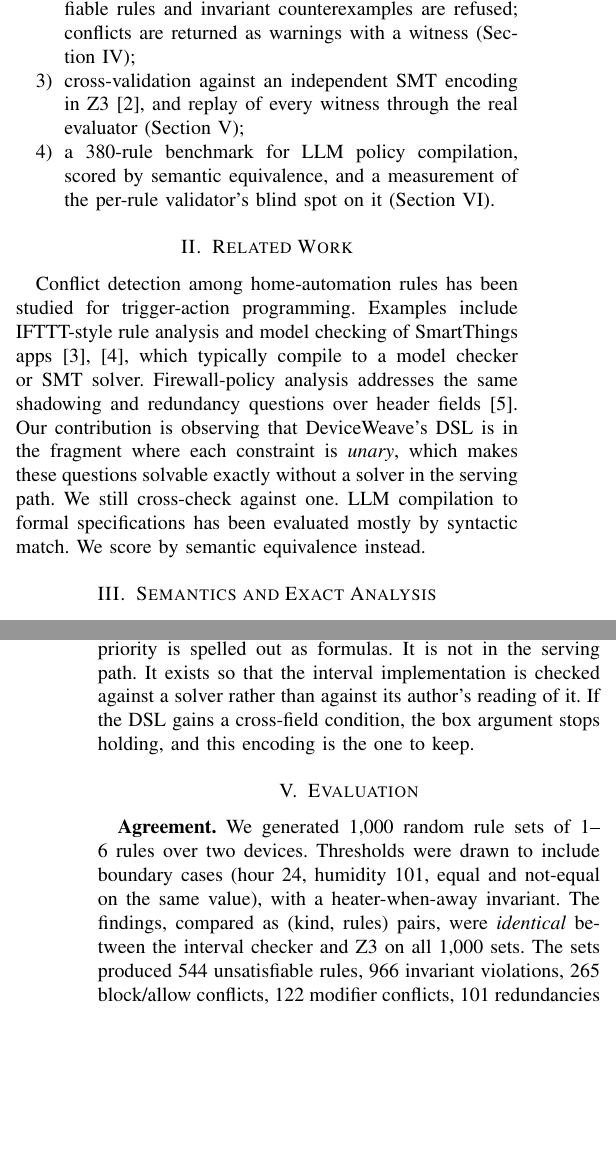
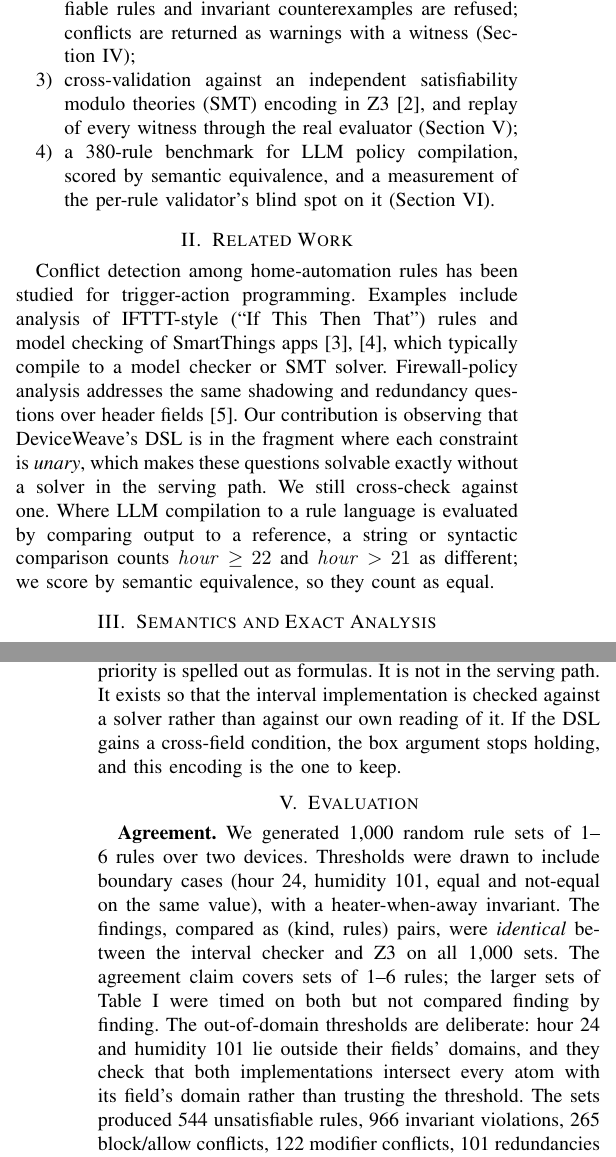
Before and after one commit to rajatarun/DeviceWeave, a LaTeX paper (paper/p2_policy_verification/paper.tex): two parts of the columns of pages 1 and 3 of 4, joined at a grey line, cut so that both start at the same text, the shorter picture padded with empty space. Compiled offline with pdfLaTeX.

Commit message:
paper: apply v2 proofreading fixes
Acronyms, reference pages, wording and consistency fixes from the v2
proofread; no results changed.

Co-Authored-By: Claude Opus 5.5 <noreply@anthropic.com>
Claude-Session: https://claude.ai/code/session_01EyZB8Ak9vZPx8xcCk5SVbq

```diff
--- a/paper/p2_policy_verification/paper.tex
+++ b/paper/p2_policy_verification/paper.tex
@@ -42,12 +42,12 @@ Each one is a valid rule that goes live and silently does something other than w
 \begin{enumerate}
 \item formal semantics for the DSL, mirroring the production evaluator, and a proof that these failure modes, together with redundancy, are decidable exactly by interval arithmetic, with witnesses and a complexity bound (Section~\ref{sec:theory});
 \item an implementation that gates policy authoring. Unsatisfiable rules and invariant counterexamples are refused; conflicts are returned as warnings with a witness (Section~\ref{sec:system});
-\item cross-validation against an independent SMT encoding in Z3~\cite{demoura2008}, and replay of every witness through the real evaluator (Section~\ref{sec:eval});
+\item cross-validation against an independent satisfiability modulo theories (SMT) encoding in Z3~\cite{demoura2008}, and replay of every witness through the real evaluator (Section~\ref{sec:eval});
 \item a 380-rule benchmark for LLM policy compilation, scored by semantic equivalence, and a measurement of the per-rule validator's blind spot on it (Section~\ref{sec:bench}).
 \end{enumerate}
 
 \section{Related Work}
-Conflict detection among home-automation rules has been studied for trigger-action programming. Examples include IFTTT-style rule analysis and model checking of SmartThings apps~\cite{celik2018,nguyen2018}, which typically compile to a model checker or SMT solver. Firewall-policy analysis addresses the same shadowing and redundancy questions over header fields~\cite{alshaer2004}. Our contribution is observing that DeviceWeave's DSL is in the fragment where each constraint is \emph{unary}, which makes these questions solvable exactly without a solver in the serving path. We still cross-check against one. LLM compilation to formal specifications has been evaluated mostly by syntactic match. We score by semantic equivalence instead.
+Conflict detection among home-automation rules has been studied for trigger-action programming. Examples include analysis of IFTTT-style (``If This Then That'') rules and model checking of SmartThings apps~\cite{celik2018,nguyen2018}, which typically compile to a model checker or SMT solver. Firewall-policy analysis addresses the same shadowing and redundancy questions over header fields~\cite{alshaer2004}. Our contribution is observing that DeviceWeave's DSL is in the fragment where each constraint is \emph{unary}, which makes these questions solvable exactly without a solver in the serving path. We still cross-check against one. Where LLM compilation to a rule language is evaluated by comparing output to a reference, a string or syntactic comparison counts $\mathit{hour}\ge22$ and $\mathit{hour}>21$ as different; we score by semantic equivalence, so they count as equal.
 
 \section{Semantics and Exact Analysis}\label{sec:theory}
 \subsection{The DSL}
@@ -118,12 +118,10 @@ The checker (\texttt{rule\_set\_checker.py}) has no dependencies and runs inside
 \end{itemize}
 Witnesses prefer typical values (70\,\textdegree F, noon) when the region permits, so a counterexample reads as a plausible afternoon rather than $-80$\,\textdegree F at midnight.
 
-\textbf{Independent SMT encoding.} A separate script encodes the same predicates in Z3: fields are Real/Int/Bool variables with domain constraints, rules are conjunctions, and the evaluator's priority is spelled out as formulas. It is not in the serving path. It exists so that the interval implementation is checked against a solver rather than against its author's reading of it. If the DSL gains a cross-field condition, the box argument stops holding, and this encoding is the one to keep.
+\textbf{Independent SMT encoding.} A separate script encodes the same predicates in Z3: fields are Real/Int/Bool variables with domain constraints, rules are conjunctions, and the evaluator's priority is spelled out as formulas. It is not in the serving path. It exists so that the interval implementation is checked against a solver rather than against our own reading of it. If the DSL gains a cross-field condition, the box argument stops holding, and this encoding is the one to keep.
 
 \section{Evaluation}\label{sec:eval}
-\textbf{Agreement.} We generated 1{,}000 random rule sets of 1--6 rules over two devices. Thresholds were drawn to include boundary cases (hour 24, humidity 101, equal and not-equal on the same value), with a heater-when-away invariant. The findings, compared as (kind, rules) pairs, were \emph{identical} between the interval checker and Z3 on all 1{,}000 sets. The sets produced 544 unsatisfiable rules, 966 invariant violations, 265 block/allow conflicts, 122 modifier conflicts, 101 redundancies and 61 shadowed modifiers.
-
-\textbf{Witness replay.} Every witness for a block/allow conflict (265), a modifier conflict (122) or an invariant violation (966) was replayed through the \emph{production} evaluator, and all 1{,}353 reproduced the finding. For modifier conflicts this means the verdict was \emph{modify} and the older modifier's parameters were not the ones applied. Unsatisfiable, shadowed and redundant findings are claims about the absence of contexts, so they have no witness to replay; they are covered by the Z3 agreement. A mutation that made $>$ inclusive failed both the agreement test and the replay test.
+\textbf{Agreement.} We generated 1{,}000 random rule sets of 1--6 rules over two devices. Thresholds were drawn to include boundary cases (hour 24, humidity 101, equal and not-equal on the same value), with a heater-when-away invariant. The findings, compared as (kind, rules) pairs, were \emph{identical} between the interval checker and Z3 on all 1{,}000 sets. The agreement claim covers sets of 1--6 rules; the larger sets of Table~\ref{tab:time} were timed on both but not compared finding by finding. The out-of-domain thresholds are deliberate: hour 24 and humidity 101 lie outside their fields' domains, and they check that both implementations intersect every atom with its field's domain rather than trusting the threshold. The sets produced 544 unsatisfiable rules, 966 invariant violations, 265 block/allow conflicts, 122 modifier conflicts, 101 redundancies and 61 shadowed modifiers.
 
 \begin{table}[t]
 \centering
```
Also changed, not shown: paper/p2_policy_verification/paper.pdf, paper/p2_policy_verification/paper.tex (15 more changed lines).
